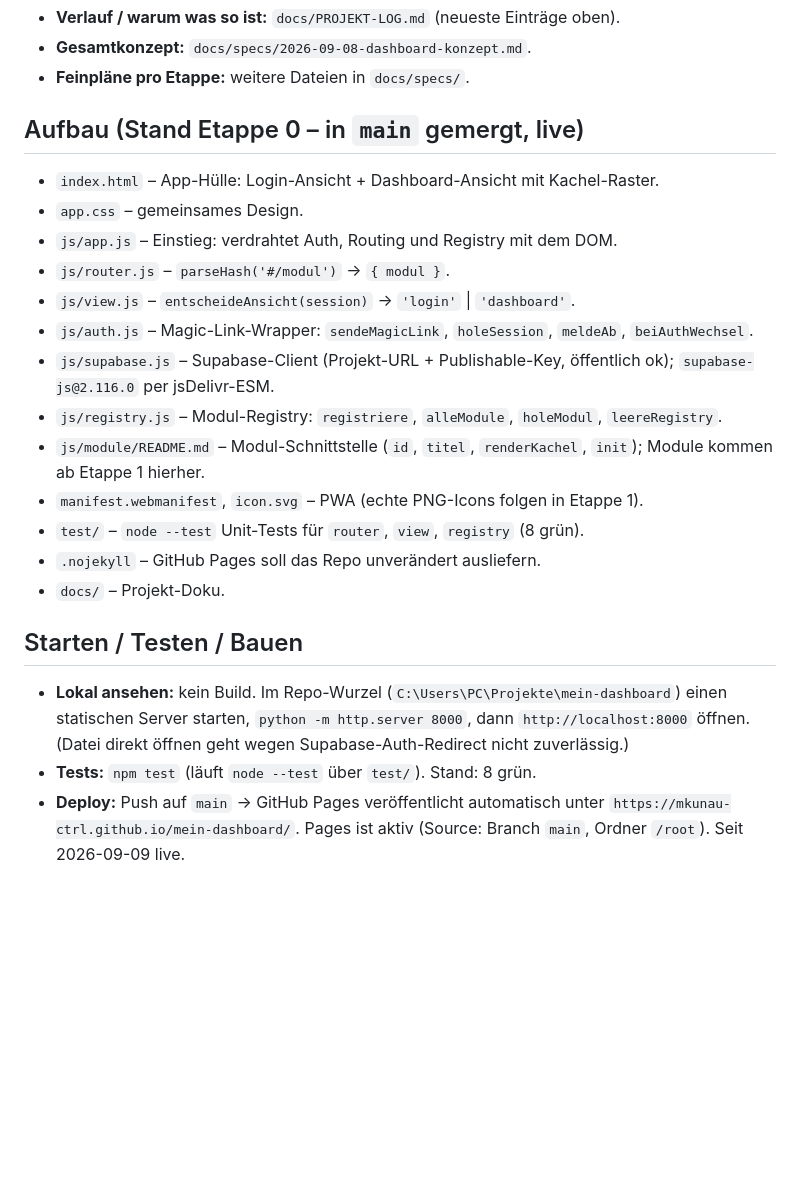
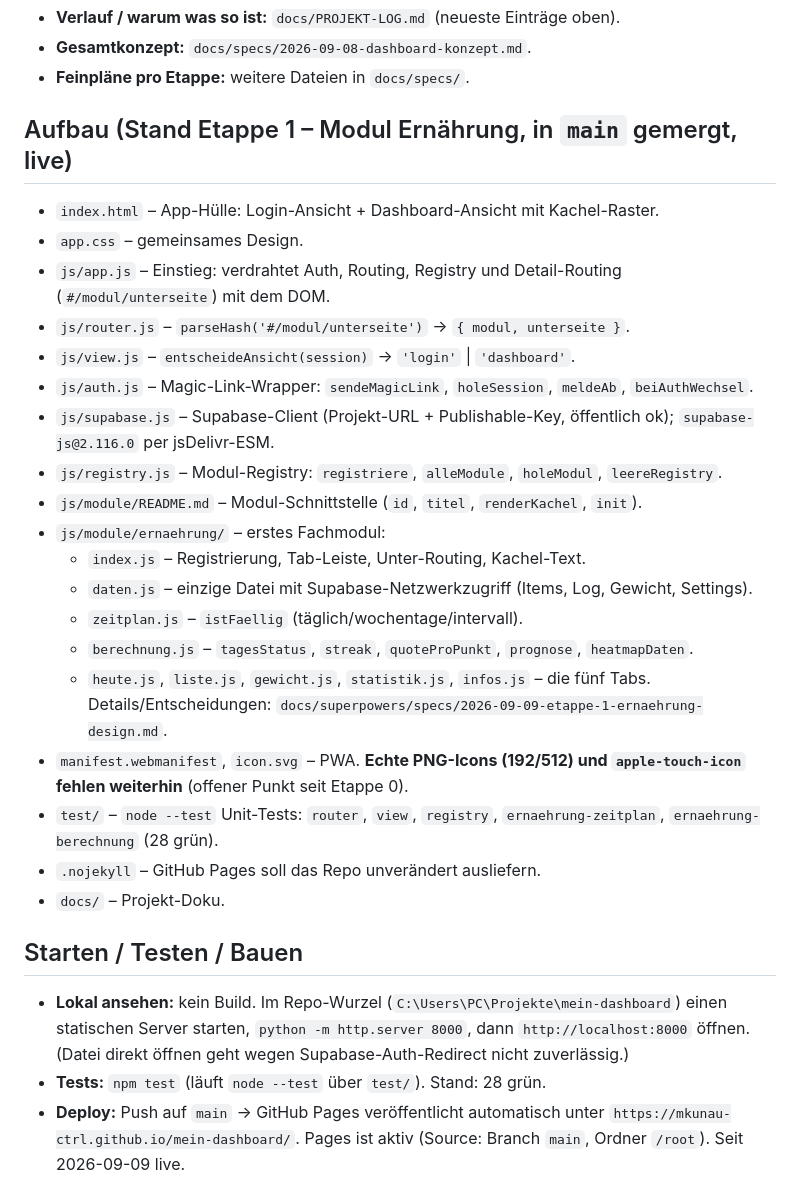
Before and after one commit to mkunau-ctrl/mein-dashboard, a Markdown page: CLAUDE.md, the part around the change. Rendered like a GitHub page; blank space fills up the shorter version.

```diff
--- a/CLAUDE.md
+++ b/CLAUDE.md
@@ -16,19 +16,29 @@ oder bittet Claude, Einträge in Supabase zu machen; das Dashboard zeigt sie an.
 - **Gesamtkonzept:** `docs/specs/2026-09-08-dashboard-konzept.md`.
 - **Feinpläne pro Etappe:** weitere Dateien in `docs/specs/`.
 
-## Aufbau (Stand Etappe 0 – in `main` gemergt, live)
+## Aufbau (Stand Etappe 1 – Modul Ernährung, in `main` gemergt, live)
 
 - `index.html` – App-Hülle: Login-Ansicht + Dashboard-Ansicht mit Kachel-Raster.
 - `app.css` – gemeinsames Design.
-- `js/app.js` – Einstieg: verdrahtet Auth, Routing und Registry mit dem DOM.
-- `js/router.js` – `parseHash('#/modul')` → `{ modul }`.
+- `js/app.js` – Einstieg: verdrahtet Auth, Routing, Registry und Detail-Routing
+  (`#/modul/unterseite`) mit dem DOM.
+- `js/router.js` – `parseHash('#/modul/unterseite')` → `{ modul, unterseite }`.
 - `js/view.js` – `entscheideAnsicht(session)` → `'login'` | `'dashboard'`.
 - `js/auth.js` – Magic-Link-Wrapper: `sendeMagicLink`, `holeSession`, `meldeAb`, `beiAuthWechsel`.
 - `js/supabase.js` – Supabase-Client (Projekt-URL + Publishable-Key, öffentlich ok); `supabase-js@2.116.0` per jsDelivr-ESM.
 - `js/registry.js` – Modul-Registry: `registriere`, `alleModule`, `holeModul`, `leereRegistry`.
-- `js/module/README.md` – Modul-Schnittstelle (`id`, `titel`, `renderKachel`, `init`); Module kommen ab Etappe 1 hierher.
-- `manifest.webmanifest`, `icon.svg` – PWA (echte PNG-Icons folgen in Etappe 1).
-- `test/` – `node --test` Unit-Tests für `router`, `view`, `registry` (8 grün).
+- `js/module/README.md` – Modul-Schnittstelle (`id`, `titel`, `renderKachel`, `init`).
+- `js/module/ernaehrung/` – erstes Fachmodul:
+  - `index.js` – Registrierung, Tab-Leiste, Unter-Routing, Kachel-Text.
+  - `daten.js` – einzige Datei mit Supabase-Netzwerkzugriff (Items, Log, Gewicht, Settings).
+  - `zeitplan.js` – `istFaellig` (täglich/wochentage/intervall).
+  - `berechnung.js` – `tagesStatus`, `streak`, `quoteProPunkt`, `prognose`, `heatmapDaten`.
+  - `heute.js`, `liste.js`, `gewicht.js`, `statistik.js`, `infos.js` – die fünf Tabs.
+  Details/Entscheidungen: `docs/superpowers/specs/2026-09-09-etappe-1-ernaehrung-design.md`.
+- `manifest.webmanifest`, `icon.svg` – PWA. **Echte PNG-Icons (192/512) und
+  `apple-touch-icon` fehlen weiterhin** (offener Punkt seit Etappe 0).
+- `test/` – `node --test` Unit-Tests: `router`, `view`, `registry`,
+  `ernaehrung-zeitplan`, `ernaehrung-berechnung` (28 grün).
 - `.nojekyll` – GitHub Pages soll das Repo unverändert ausliefern.
 - `docs/` – Projekt-Doku.
 
@@ -38,7 +48,7 @@ oder bittet Claude, Einträge in Supabase zu machen; das Dashboard zeigt sie an.
   (`C:\Users\PC\Projekte\mein-dashboard`) einen statischen Server starten,
   `python -m http.server 8000`, dann `http://localhost:8000` öffnen.
   (Datei direkt öffnen geht wegen Supabase-Auth-Redirect nicht zuverlässig.)
-- **Tests:** `npm test` (läuft `node --test` über `test/`). Stand: 8 grün.
+- **Tests:** `npm test` (läuft `node --test` über `test/`). Stand: 28 grün.
 - **Deploy:** Push auf `main` → GitHub Pages veröffentlicht automatisch unter
   `https://mkunau-ctrl.github.io/mein-dashboard/`. Pages ist aktiv (Source:
   Branch `main`, Ordner `/root`). Seit 2026-09-09 live.
```
Also changed, not shown: docs/PROJEKT-LOG.md (+48 -0 lines).
